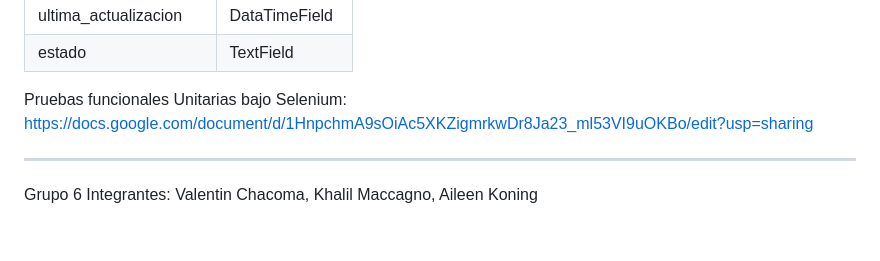
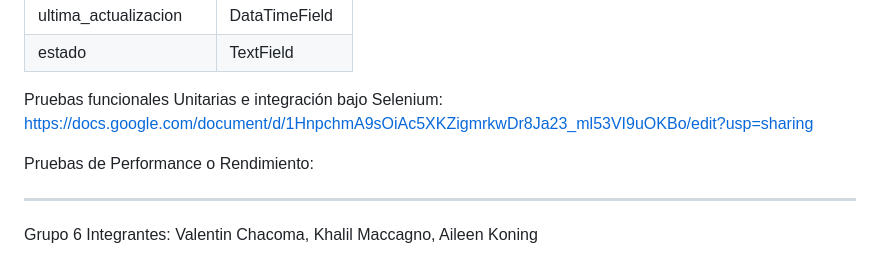
Before and after one commit to GabrielaAlejandraGallardo/proyecto6to2025, a Markdown page: README.md, the part around the change. Rendered like a GitHub page; blank space fills up the shorter version.

```diff
--- a/README.md
+++ b/README.md
@@ -126,11 +126,11 @@ Clase Nombre: Socios
 
 
 
-Pruebas funcionales Unitarias bajo Selenium:
+Pruebas funcionales Unitarias e integración  bajo Selenium:
 https://docs.google.com/document/d/1HnpchmA9sOiAc5XKZigmrkwDr8Ja23_ml53VI9uOKBo/edit?usp=sharing
 
 
-
+Pruebas de Performance o Rendimiento:
 
 ________________________________________________________________________________________________
 Grupo 6 Integrantes: Valentin Chacoma, Khalil Maccagno, Aileen Koning
```
